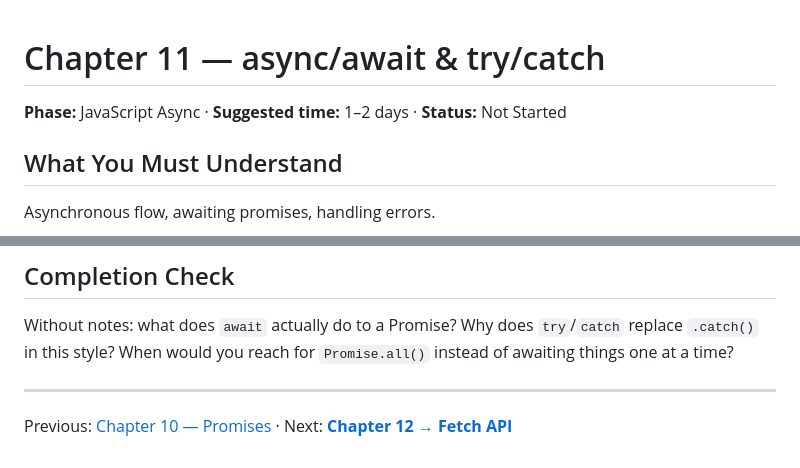
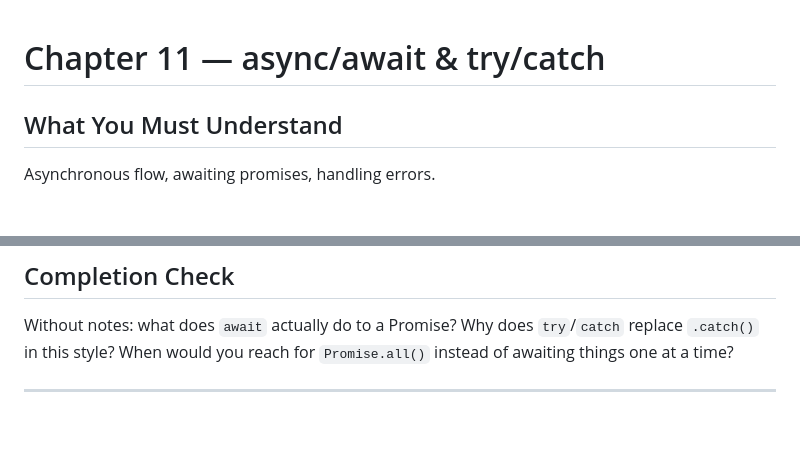
Before and after one commit to logeshchandrasekar/Web-Dev-Journey, a Markdown page: Backend/HTTP WEB JSON API/11-async-await-try-catch.md, 2 parts joined by grey strips. Rendered like a GitHub page; blank space fills up the shorter version.

```diff
--- a/Backend/HTTP WEB JSON API/11-async-await-try-catch.md
+++ b/Backend/HTTP WEB JSON API/11-async-await-try-catch.md
@@ -1,6 +1,4 @@
 # Chapter 11 — async/await & try/catch
-
-**Phase:** JavaScript Async · **Suggested time:** 1–2 days · **Status:** Not Started
 
 ## What You Must Understand
 
@@ -105,4 +103,3 @@ Without notes: what does `await` actually do to a Promise? Why does `try`/`catch
 things one at a time?
 
 ---
-Previous: [Chapter 10 — Promises](10-promises.md) · Next: **[Chapter 12 → Fetch API](12-fetch-api.md)**
```
